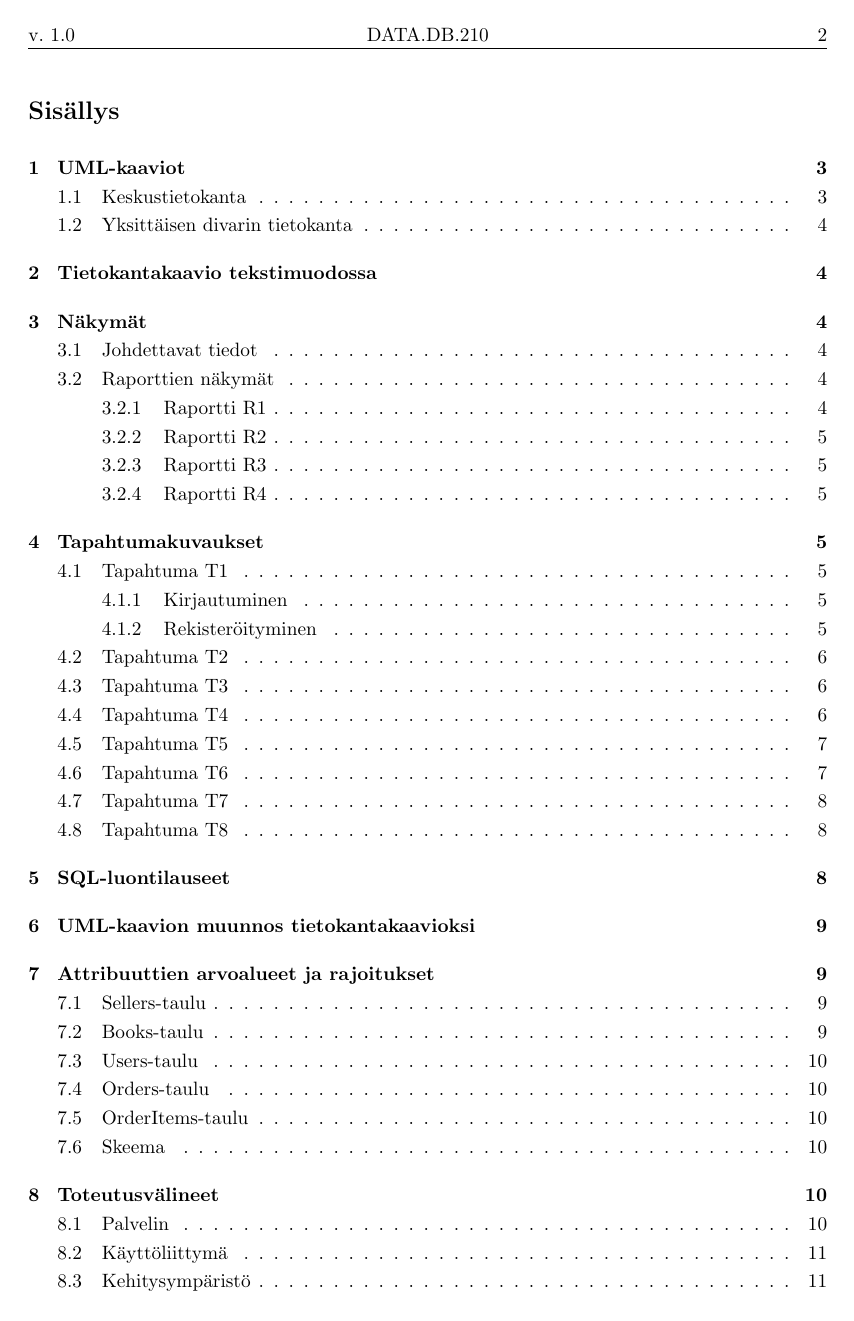
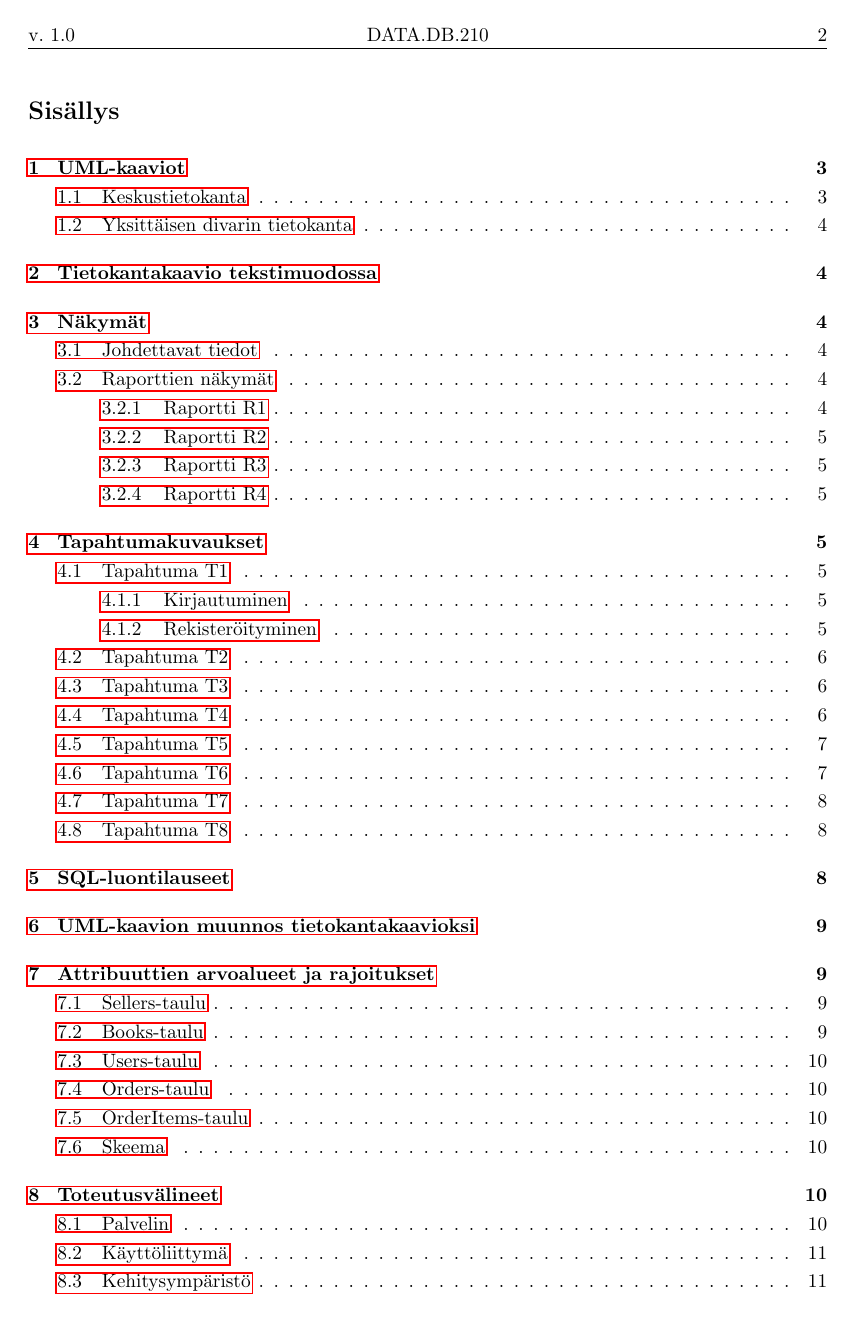
Before and after one commit to 3liasP/ArkkiDivari, a LaTeX document (docs/project/tex/ryhma1_vaihe1.tex): page 2 of 11. Compiled offline with pdfLaTeX.

Commit message:
docs: add hyperref & metadata to phase 1 tex

```diff
--- a/docs/project/tex/ryhma1_vaihe1.tex
+++ b/docs/project/tex/ryhma1_vaihe1.tex
@@ -10,6 +10,21 @@
 \usepackage{svg}
 \usepackage[normalem]{ulem}
 \usepackage{parskip}
+\usepackage{hyperref}
+\hypersetup{
+    pdftitle={DATA.DB.210 - Projektitehtävä, Vaihe 1},
+    pdfauthor={Elias Peltonen, Taisto Palo, Roope Lindroos},
+    pdfsubject={Antikvariaattijärjestelmä},
+    pdfkeywords={database, design, coursework},
+    bookmarksnumbered=true,
+    bookmarksopen=true,
+    bookmarksopenlevel=1,
+    colorlinks=false,
+    pdfstartview=Fit,
+    pdfpagemode=UseOutlines,
+    pdfpagelayout=TwoPageRight
+}
+\usepackage{hypcap}
 
 % Page settings
 \geometry{margin=1in}
```
Also changed, not shown: docs/project/tex/ryhma1_vaihe1.pdf.
